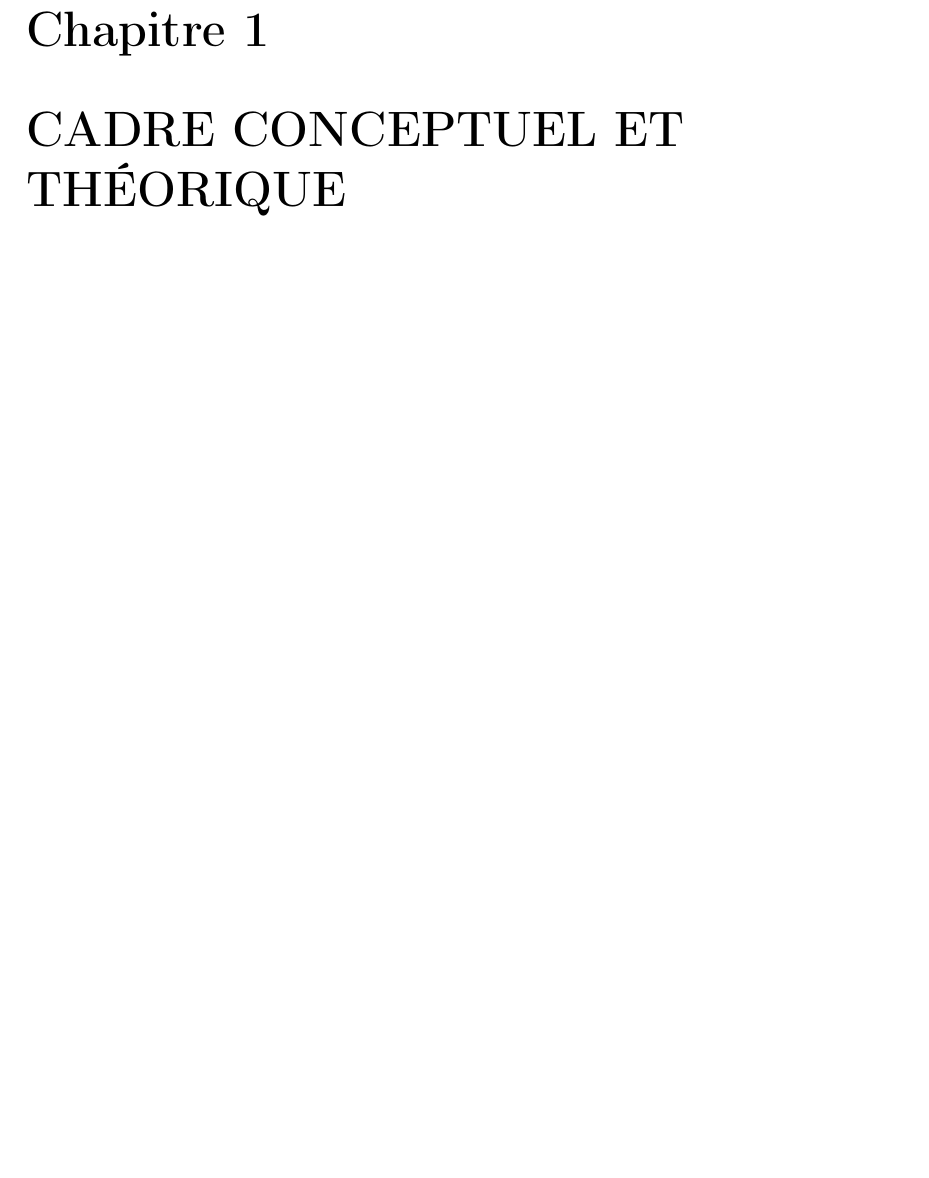
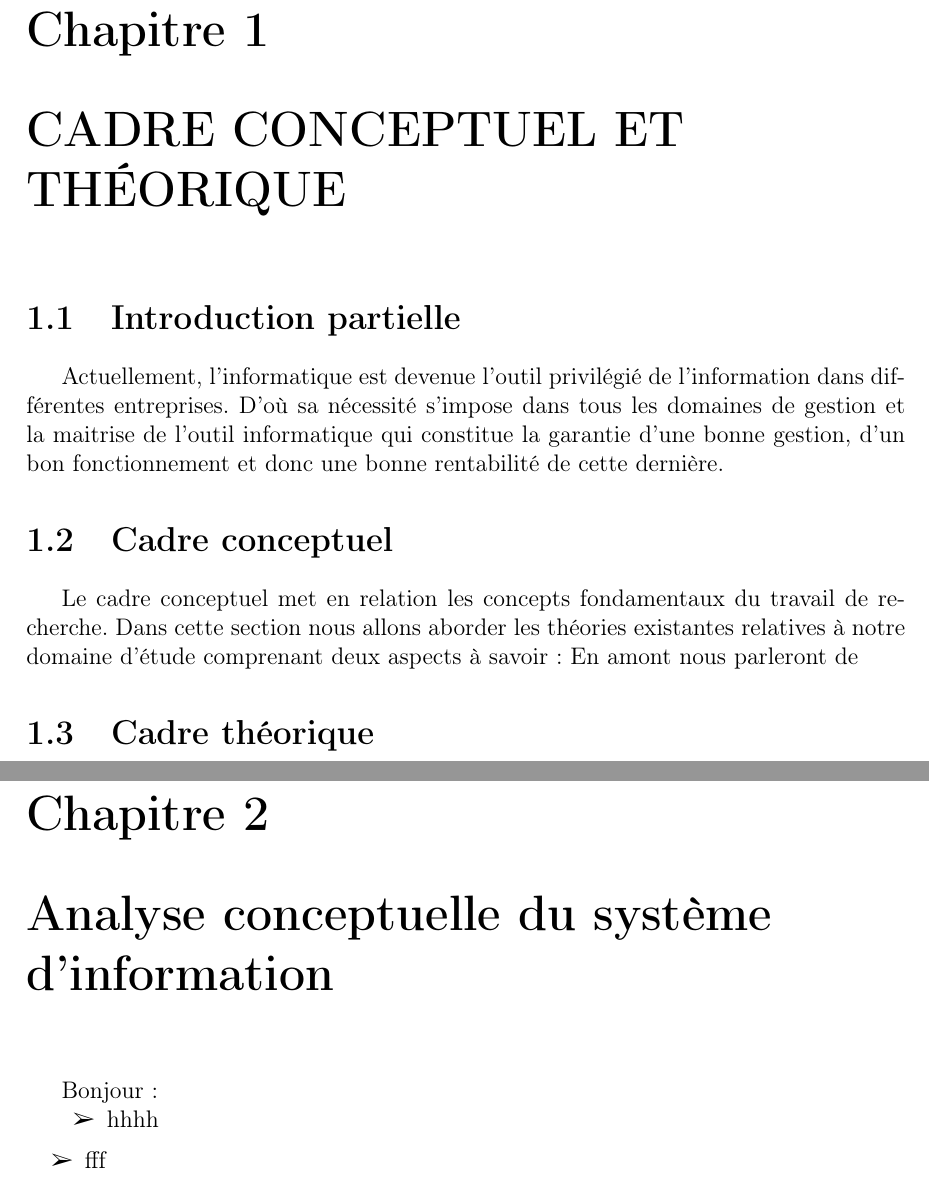
Before and after one commit to BenUzan/esis-tfc-2023, a LaTeX book (memoire/main.tex, which reads memoire/chapitres/01-Chap-1.tex, memoire/chapitres/02-Chap-2.tex): part of page 9 of 10 before the commit and two parts of pages 9 and 10 of 11 after it, the two joined at a grey line, cut so that both start at the same text, the shorter picture padded with empty space. Compiled offline with pdfLaTeX.

Commit message:
TFC :: Rédaction du chapitre 1& 2

```diff
--- a/memoire/chapitres/01-Chap-1.tex
+++ b/memoire/chapitres/01-Chap-1.tex
@@ -1 +1,11 @@
 \chapter[CADRE CONCEPTUEL ET THÉORIQUE]{CADRE CONCEPTUEL ET THÉORIQUE}
+    \section{Introduction partielle}
+    Actuellement, l’informatique est devenue l’outil privilégié de l’information dans
+    différentes entreprises. D’où sa nécessité s’impose dans tous les domaines de gestion et la
+    maitrise de l’outil informatique qui constitue la garantie d’une bonne gestion, d’un bon
+    fonctionnement et donc une bonne rentabilité de cette dernière.
+    \section[Cadre Conceptuel]{Cadre conceptuel}
+    Le cadre conceptuel met en relation les concepts fondamentaux du travail de
+    recherche. Dans cette section nous allons aborder les théories existantes relatives à notre
+    domaine d’étude comprenant deux aspects à savoir : En amont nous parleront de
+    \section[Cadre théorique]{Cadre théorique}
--- /dev/null
+++ b/memoire/chapitres/02-Chap-2.tex
@@ -0,0 +1,9 @@
+\chapter[Analyse conceptuelle du système d’information]{Analyse conceptuelle du système d’information}
+Bonjour :
+\begin{itemize}
+    \item [\ding{226}] hhhh
+\end{itemize}
+
+\begin{dinglist}{226}
+    \item fff
+\end{dinglist}
```
Also changed, not shown: memoire/main.tex (+1 -0 lines), memoire/main.pdf.
